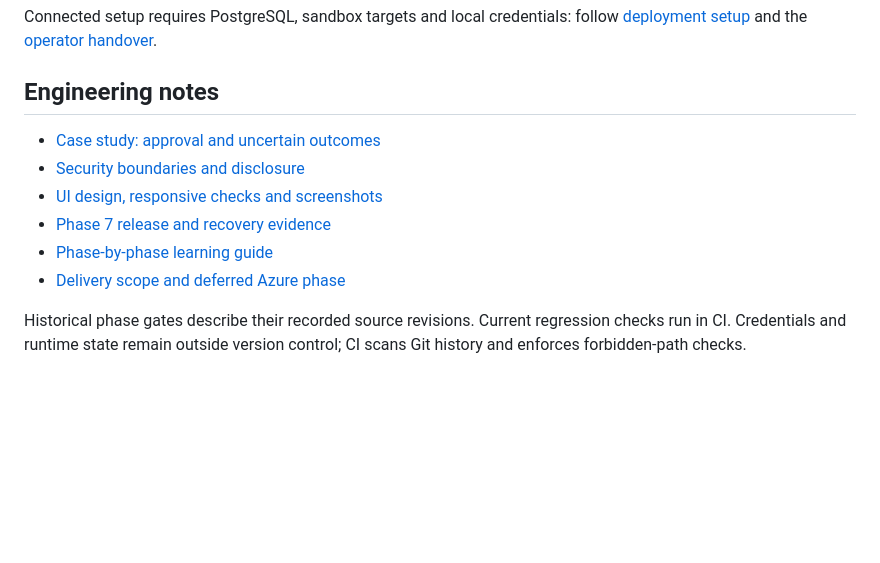
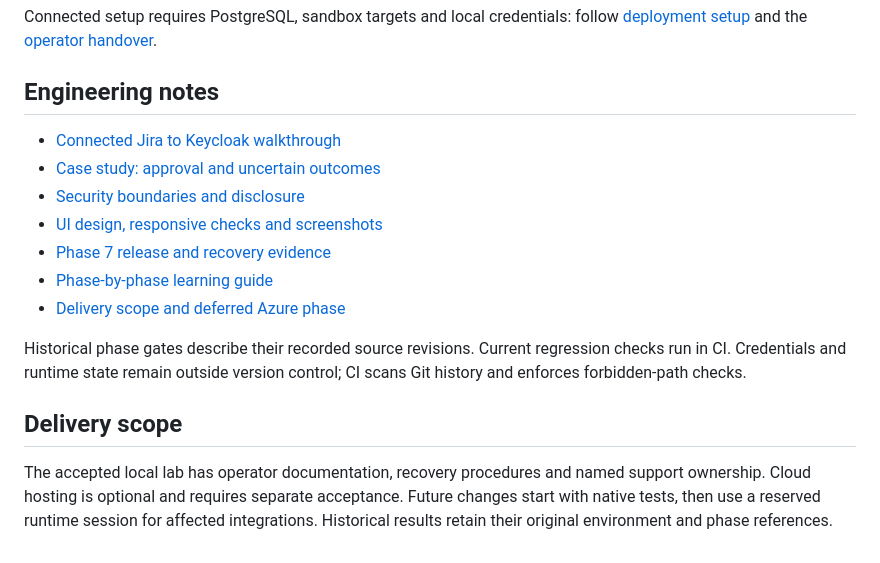
Before and after one commit to williamlo90/ai-service-desk-ticket-operations-assistant, a Markdown page: README.md, the part around one of its changes. Drawn GitHub-style; blank space fills up the shorter version.

```diff
--- a/README.md
+++ b/README.md
@@ -121,6 +118,7 @@ follow [deployment setup](deploy/README.md) and the [operator handover](docs/pha
 
 ## Engineering notes
 
+- [Connected Jira to Keycloak walkthrough](docs/JIRA-TO-KEYCLOAK-WALKTHROUGH.md)
 - [Case study: approval and uncertain outcomes](docs/CASE-STUDY.md)
 - [Security boundaries and disclosure](SECURITY.md)
 - [UI design, responsive checks and screenshots](docs/WEB-UI.md)
@@ -131,3 +129,11 @@ follow [deployment setup](deploy/README.md) and the [operator handover](docs/pha
 Historical phase gates describe their recorded source revisions. Current regression
 checks run in CI. Credentials and runtime state remain outside version control;
 CI scans Git history and enforces forbidden-path checks.
+
+## Delivery scope
+
+The accepted local lab has operator documentation, recovery procedures and named
+support ownership. Cloud hosting is optional and requires separate acceptance.
+Future changes start with native tests, then use a reserved runtime session for
+affected integrations. Historical results retain their original environment and
+phase references.
```
Also changed, not shown: other parts of README.md (+10 -13 lines), docs/CASE-STUDY.md (+15 -6 lines), docs/JIRA-TO-KEYCLOAK-WALKTHROUGH.md (added, +56 -0 lines), docs/README.md (+2 -1 lines), docs/assets/jira-it1-request.jpg (added).
